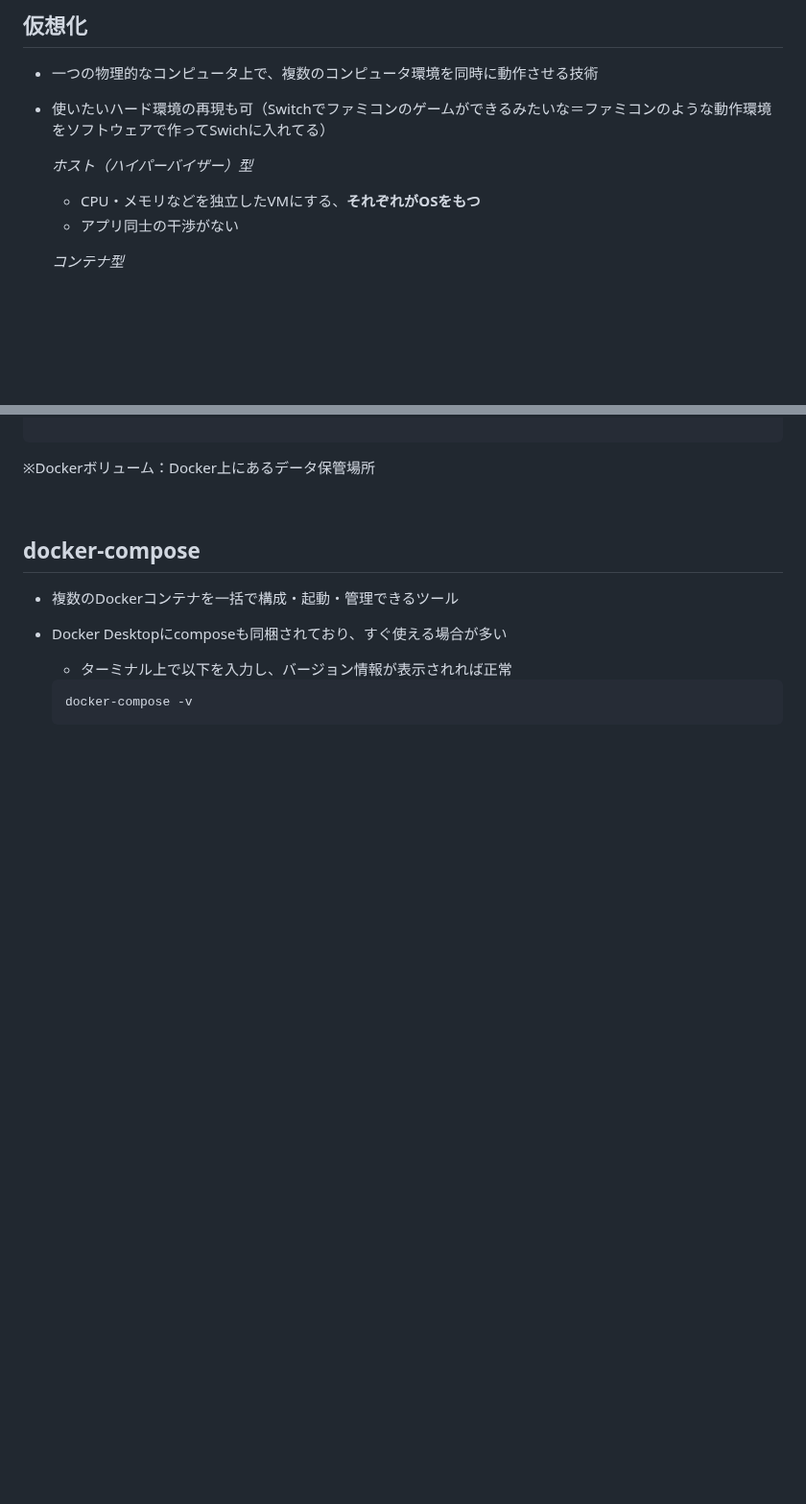
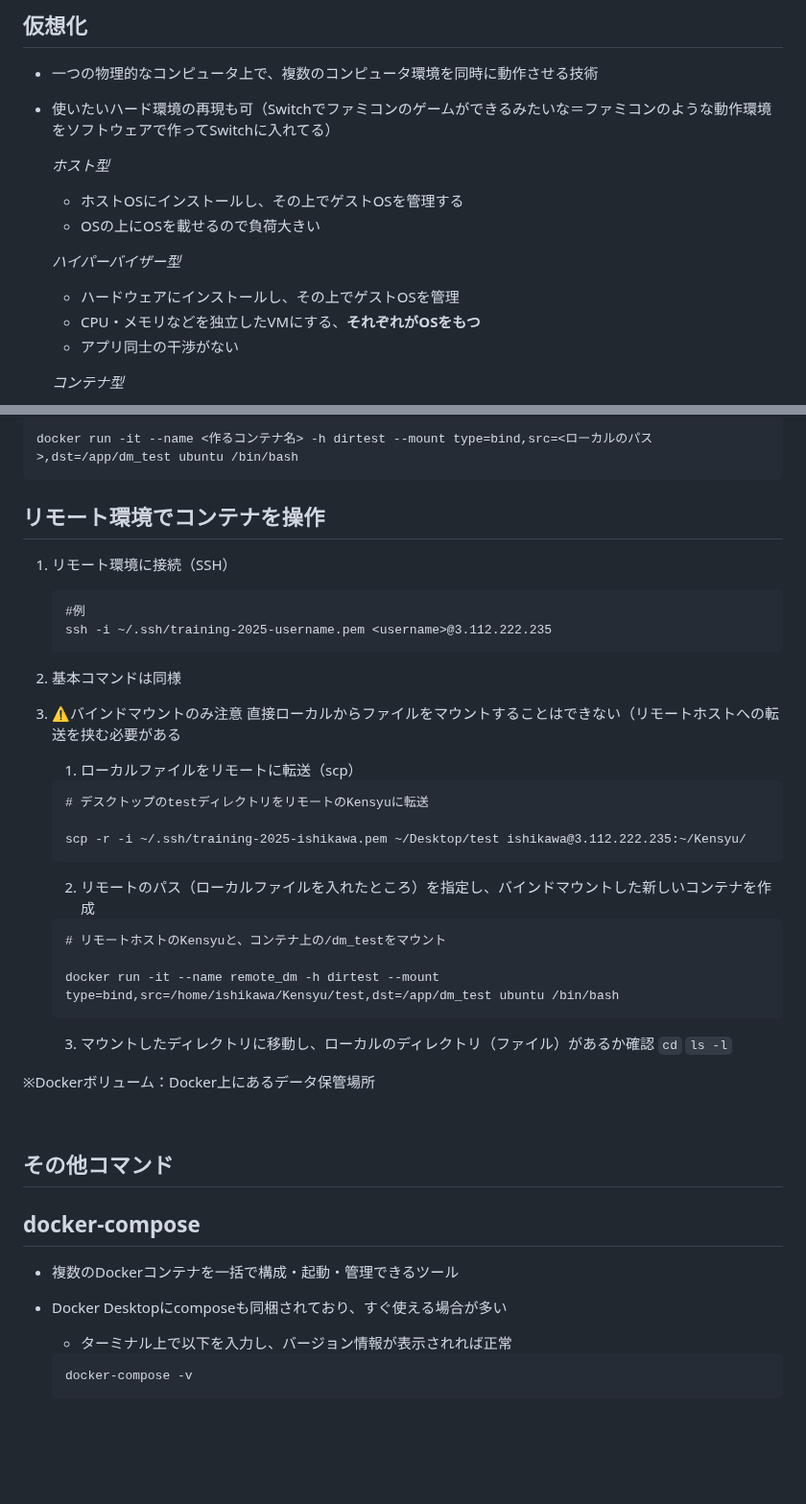
Before and after one commit to Suzuka-Ishikawa/IT-training, a Markdown page: README.md, 2 parts joined by grey strips. Shown at 96% size. Drawn GitHub-style; folded sections open; blank space fills up the shorter version.

````diff
--- a/README.md
+++ b/README.md
@@ -748,9 +748,14 @@ SSHプロトコルを使ったファイルの送受信、安全
 
 ## 仮想化
 - 一つの物理的なコンピュータ上で、複数のコンピュータ環境を同時に動作させる技術
-- 使いたいハード環境の再現も可（Switchでファミコンのゲームができるみたいな＝ファミコンのような動作環境をソフトウェアで作ってSwichに入れてる）
+- 使いたいハード環境の再現も可（Switchでファミコンのゲームができるみたいな＝ファミコンのような動作環境をソフトウェアで作ってSwitchに入れてる）
 
-  *ホスト（ハイパーバイザー）型*
+  *ホスト型*
+  - ホストOSにインストールし、その上でゲストOSを管理する
+  - OSの上にOSを載せるので負荷大きい
+
+  *ハイパーバイザー型*
+  - ハードウェアにインストールし、その上でゲストOSを管理
   - CPU・メモリなどを独立したVMにする、**それぞれがOSをもつ**
   - アプリ同士の干渉がない
 
@@ -861,8 +886,41 @@ apt-get install vim
 ```
+docker run -it --name <作るコンテナ名> -h dirtest --mount type=bind,src=<ローカルのパス>,dst=/app/dm_test ubuntu /bin/bash
+```
+
+## リモート環境でコンテナを操作
+1. リモート環境に接続（SSH）
+   ```
+   #例
+   ssh -i ~/.ssh/training-2025-username.pem <username>@3.112.222.235
+   ```
+2. 基本コマンドは同様
+3. ⚠️バインドマウントのみ注意
+   直接ローカルからファイルをマウントすることはできない（リモートホストへの転送を挟む必要がある
+
+   1. ローカルファイルをリモートに転送（scp）
+   ```
+   # デスクトップのtestディレクトリをリモートのKensyuに転送
+
+   scp -r -i ~/.ssh/training-2025-ishikawa.pem ~/Desktop/test ishikawa@3.112.222.235:~/Kensyu/
+   ```
+   2. リモートのパス（ローカルファイルを入れたところ）を指定し、バインドマウントした新しいコンテナを作成
+
+    ```
+    # リモートホストのKensyuと、コンテナ上の/dm_testをマウント
+
+    docker run -it --name remote_dm -h dirtest --mount type=bind,src=/home/ishikawa/Kensyu/test,dst=/app/dm_test ubuntu /bin/bash
+    ```
+
+    3. マウントしたディレクトリに移動し、ローカルのディレクトリ（ファイル）があるか確認
+    `cd` `ls -l`
+
 
   ※Dockerボリューム：Docker上にあるデータ保管場所
 
 <br/>
+
+## その他コマンド
+
 
 ## docker-compose
 - 複数のDockerコンテナを一括で構成・起動・管理できるツール
````
Also changed, not shown: other parts of README.md (+21 -1 lines).
